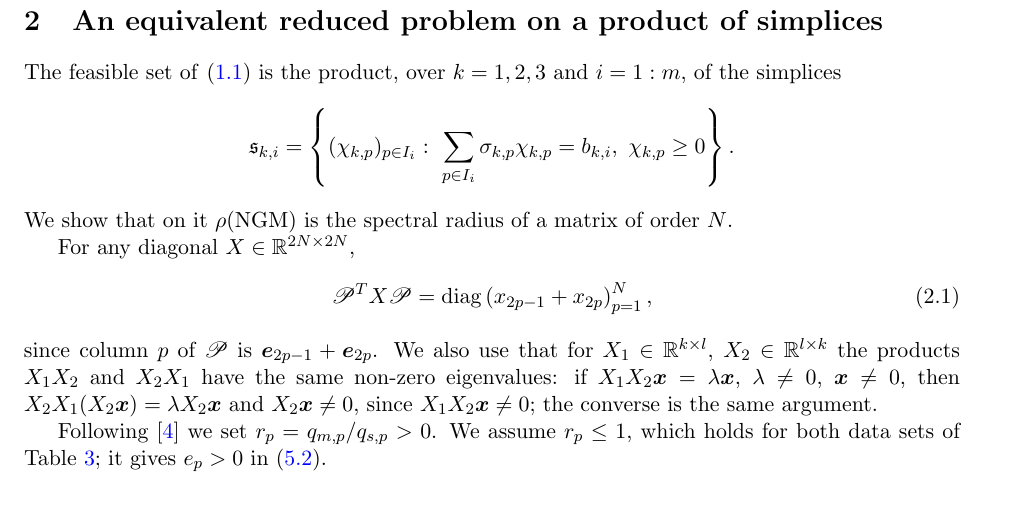
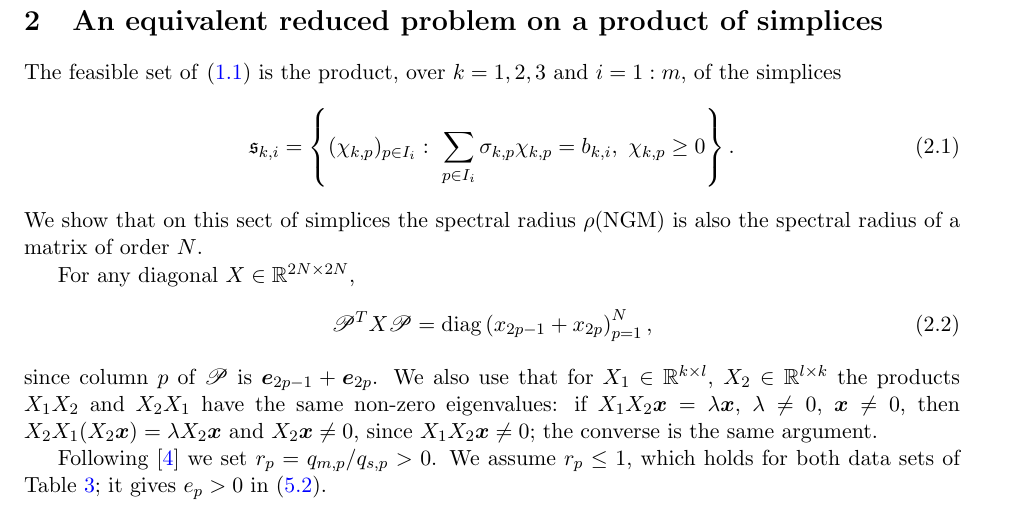
Before and after one commit to ludmil02/MathBio, a LaTeX paper (notes/stratified_seir_ngm.tex): part of page 2 of 13, cut so that both start at the same text. Compiled offline with pdfLaTeX.

Commit message:
Updates from Overleaf

```diff
--- a/notes/stratified_seir_ngm.tex
+++ b/notes/stratified_seir_ngm.tex
@@ -87,12 +87,12 @@ with $A_c$ independent of $\bm\chi$.
 
 The feasible set of~\eqref{problem} is the product, over $k=1,2,3$ and
 $i=1:m$, of the simplices
-\begin{equation*}
+\begin{equation}\label{simplices}
 \mathfrak{s}_{k,i}=\left\{(\chi_{k,p})_{p\in I_i}:\ \sum_{p\in I_i}\sigma_{k,p}\chi_{k,p}=b_{k,i},\
 \chi_{k,p}\ge 0\right\}.
-\end{equation*}
-We show that on it $\rho(\operatorname{NGM})$ is the spectral radius of a
-matrix of order $N$.
+\end{equation}
+We show that on this sect of simplices the
+spectral radius $\rho(\operatorname{NGM})$ is also the spectral radius of a matrix of order $N$.
 
 For any diagonal $X\in\mathbb{R}^{2N\times 2N}$,
 \begin{equation}\label{ptxp}
```
